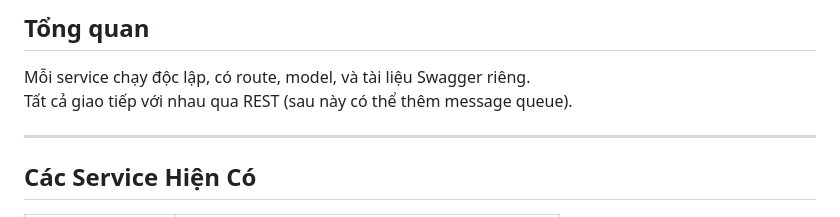
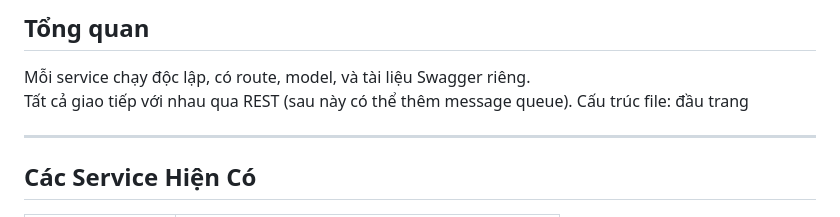
Before and after one commit to phanthehoang2503/small-project-service, a Markdown page: README.md, the part around the change. Rendered like a GitHub page.

Commit message:
fixed more typo

```diff
--- a/README.md
+++ b/README.md
@@ -159,6 +159,7 @@ Không dành cho môi trường production — mục tiêu là để học cách
 
 Mỗi service chạy độc lập, có route, model, và tài liệu Swagger riêng.
 Tất cả giao tiếp với nhau qua REST (sau này có thể thêm message queue).
+Cấu trúc file: đầu trang
 
 ---
 
```
